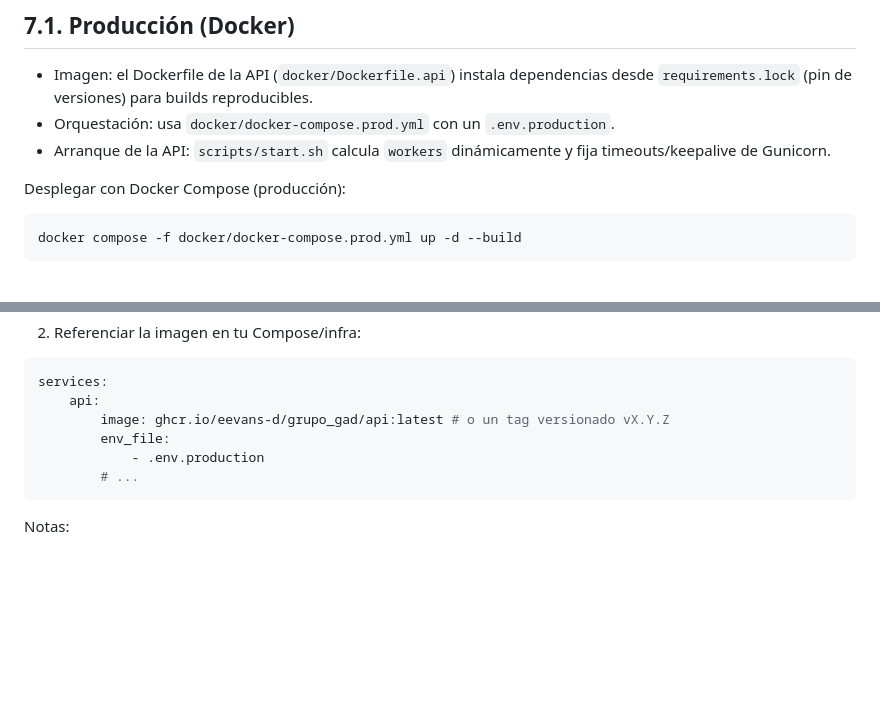
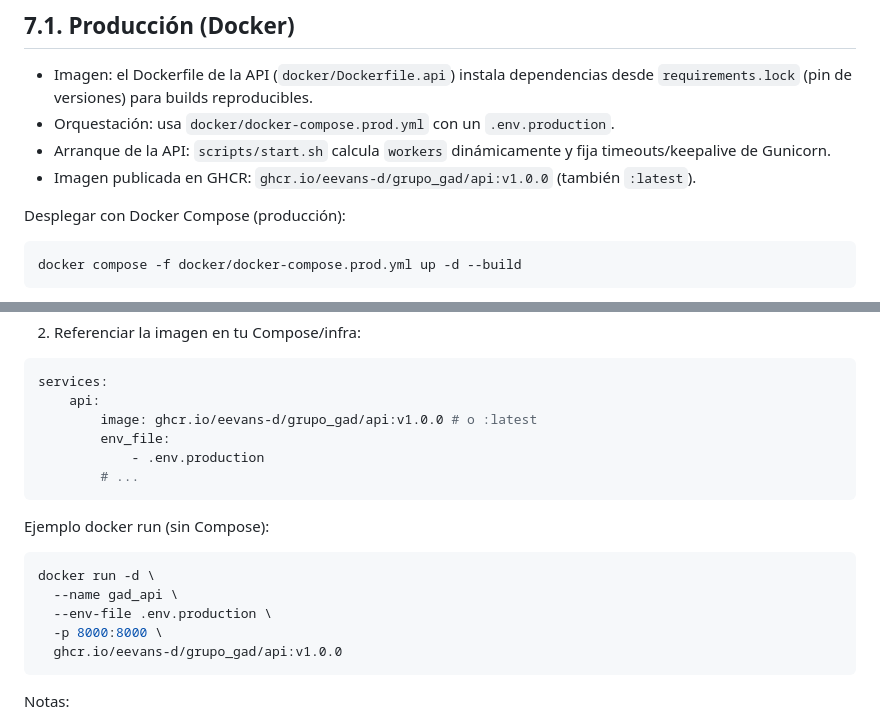
Before and after one commit to eevans-d/GRUPO_GAD, a Markdown page: README.md, 2 parts joined by grey strips. Rendered like a GitHub page; blank space fills up the shorter version.

Commit message:
docs(README): documentar imagen GHCR ghcr.io/eevans-d/grupo_gad/api:v1.0.0 y ejemplos de uso

````diff
--- a/README.md
+++ b/README.md
@@ -161,6 +161,7 @@ El estado de la build se muestra en el badge superior. Puedes ver las ejecucione
 - Imagen: el Dockerfile de la API (`docker/Dockerfile.api`) instala dependencias desde `requirements.lock` (pin de versiones) para builds reproducibles.
 - Orquestación: usa `docker/docker-compose.prod.yml` con un `.env.production`.
 - Arranque de la API: `scripts/start.sh` calcula `workers` dinámicamente y fija timeouts/keepalive de Gunicorn.
+ - Imagen publicada en GHCR: `ghcr.io/eevans-d/grupo_gad/api:v1.0.0` (también `:latest`).
 
 Desplegar con Docker Compose (producción):
 
@@ -179,10 +180,19 @@ echo $GITHUB_TOKEN | docker login ghcr.io -u <usuario_github> --password-stdin
 ```yaml
 services:
 	api:
-		image: ghcr.io/eevans-d/grupo_gad/api:latest # o un tag versionado vX.Y.Z
+		image: ghcr.io/eevans-d/grupo_gad/api:v1.0.0 # o :latest
 		env_file:
 			- .env.production
 		# ...
+```
+
+Ejemplo docker run (sin Compose):
+```bash
+docker run -d \
+  --name gad_api \
+  --env-file .env.production \
+  -p 8000:8000 \
+  ghcr.io/eevans-d/grupo_gad/api:v1.0.0
 ```
 
 Notas:
````
